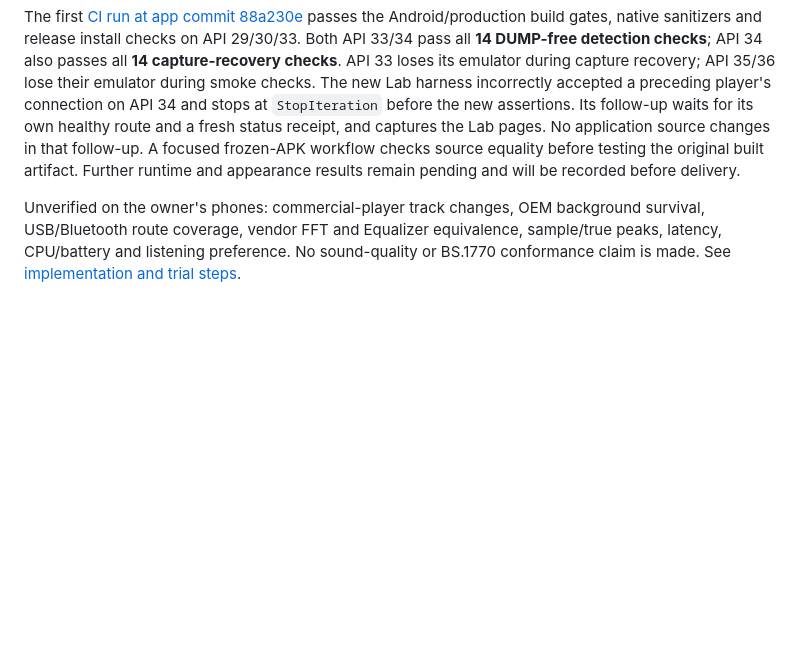
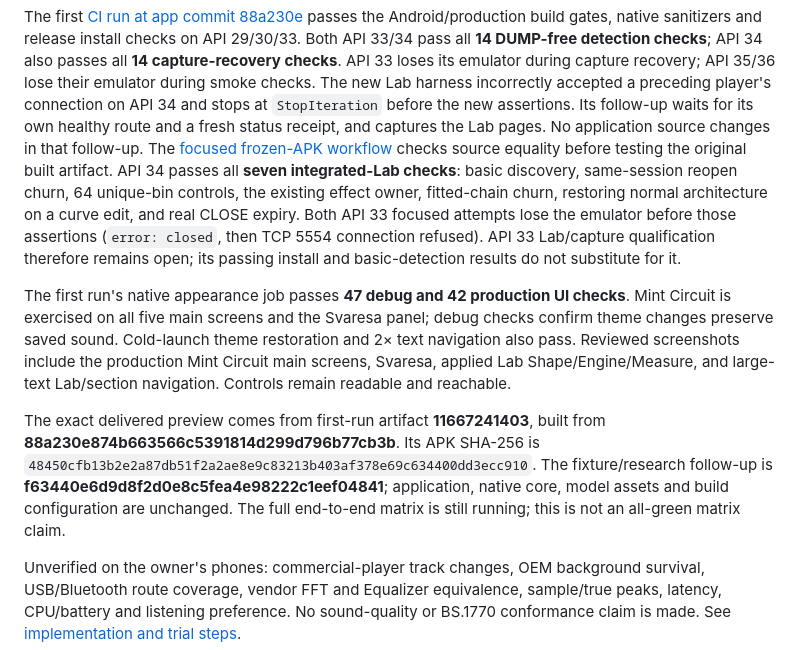
Before and after one commit to iamhariize-maker/Equalizer-app, a Markdown page: docs/validation-0.5.11.md, the part around the change. Drawn GitHub-style; blank space fills up the shorter version.

Commit message:
Record frozen preview checks, UI review and emulator limits [skip ci]
Record the exact CI preview hash, Android 14 integrated runtime checks, all-theme production/debug evidence and screenshots reviewed. Retain the failed Android 13 retry evidence and distinguish incomplete matrix and physical-phone qualification from the passing checks.

Co-Authored-By: OpenAI Codex <noreply@openai.com>
Claude-Session: Not applicable; Codex workspace session

```diff
--- a/docs/validation-0.5.11.md
+++ b/docs/validation-0.5.11.md
@@ -36,9 +36,28 @@ during capture recovery; API 35/36 lose their emulator during smoke checks. The
 new Lab harness incorrectly accepted a preceding player's connection on API 34
 and stops at `StopIteration` before the new assertions. Its follow-up waits for
 its own healthy route and a fresh status receipt, and captures the Lab pages.
-No application source changes in that follow-up. A focused frozen-APK workflow
-checks source equality before testing the original built artifact. Further runtime
-and appearance results remain pending and will be recorded before delivery.
+No application source changes in that follow-up. The [focused frozen-APK workflow](https://github.com/iamhariize-maker/Equalizer-app/actions/runs/38045228410)
+checks source equality before testing the original built artifact. API 34 passes
+all **seven integrated-Lab checks**: basic discovery, same-session reopen churn,
+64 unique-bin controls, the existing effect owner, fitted-chain churn, restoring
+normal architecture on a curve edit, and real CLOSE expiry. Both API 33 focused
+attempts lose the emulator before those assertions (`error: closed`, then TCP
+5554 connection refused). API 33 Lab/capture qualification therefore remains open;
+its passing install and basic-detection results do not substitute for it.
+
+The first run's native appearance job passes **47 debug and 42 production UI
+checks**. Mint Circuit is exercised on all five main screens and the Svaresa
+panel; debug checks confirm theme changes preserve saved sound. Cold-launch theme
+restoration and 2× text navigation also pass. Reviewed screenshots include the
+production Mint Circuit main screens, Svaresa, applied Lab Shape/Engine/Measure,
+and large-text Lab/section navigation. Controls remain readable and reachable.
+
+The exact delivered preview comes from first-run artifact **11667241403**, built
+from **88a230e874b663566c5391814d299d796b77cb3b**. Its APK SHA-256 is
+`48450cfb13b2e2a87db51f2a2ae8e9c83213b403af378e69c634400dd3ecc910`.
+The fixture/research follow-up is **f63440e6d9d8f2d0e8c5fea4e98222c1eef04841**;
+application, native core, model assets and build configuration are unchanged.
+The full end-to-end matrix is still running; this is not an all-green matrix claim.
 
 Unverified on the owner's phones: commercial-player track changes, OEM background
 survival, USB/Bluetooth route coverage, vendor FFT and Equalizer equivalence,
```
